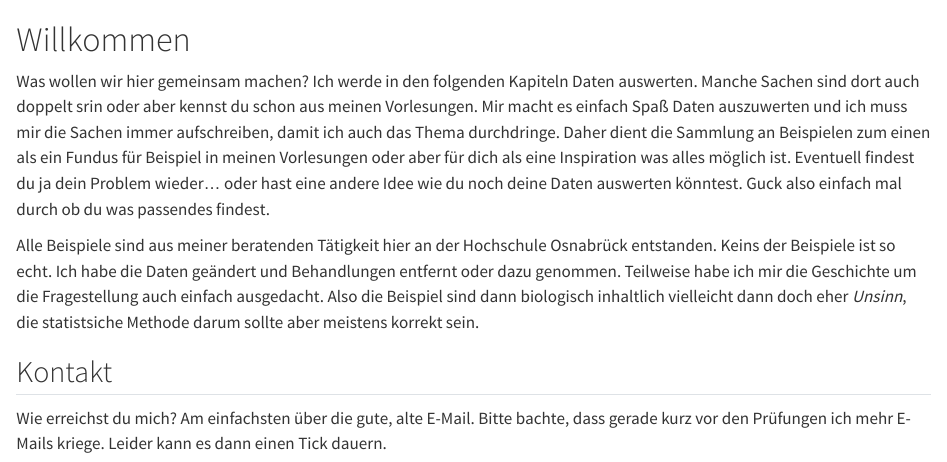
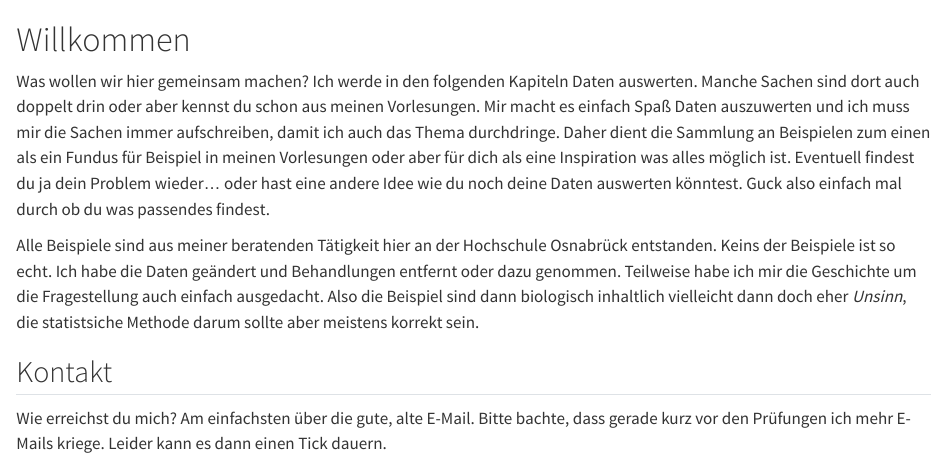
Before and after one commit to jkruppa/application, a Quarto document (index.qmd): the page in a window 1100 px wide, from its top. Rendered offline with R 4.5, knitr and Pandoc in place of Quarto, with nearby package versions.

Commit message:
added text

```diff
--- a/index.qmd
+++ b/index.qmd
@@ -1,6 +1,6 @@
 # Willkommen {.unnumbered}
 
-Was wollen wir hier gemeinsam machen? Ich werde in den folgenden Kapiteln Daten auswerten. Manche Sachen sind dort auch doppelt srin oder aber kennst du schon aus meinen Vorlesungen. Mir macht es einfach Spaß Daten auszuwerten und ich muss mir die Sachen immer aufschreiben, damit ich auch das Thema durchdringe. Daher dient die Sammlung an Beispielen zum einen als ein Fundus für Beispiel in meinen Vorlesungen oder aber für dich als eine Inspiration was alles möglich ist. Eventuell findest du ja dein Problem wieder... oder hast eine andere Idee wie du noch deine Daten auswerten könntest. Guck also einfach mal durch ob du was passendes findest.
+Was wollen wir hier gemeinsam machen? Ich werde in den folgenden Kapiteln Daten auswerten. Manche Sachen sind dort auch doppelt drin oder aber kennst du schon aus meinen Vorlesungen. Mir macht es einfach Spaß Daten auszuwerten und ich muss mir die Sachen immer aufschreiben, damit ich auch das Thema durchdringe. Daher dient die Sammlung an Beispielen zum einen als ein Fundus für Beispiel in meinen Vorlesungen oder aber für dich als eine Inspiration was alles möglich ist. Eventuell findest du ja dein Problem wieder... oder hast eine andere Idee wie du noch deine Daten auswerten könntest. Guck also einfach mal durch ob du was passendes findest.
 
 Alle Beispiele sind aus meiner beratenden Tätigkeit hier an der Hochschule Osnabrück entstanden. Keins der Beispiele ist so echt. Ich habe die Daten geändert und Behandlungen entfernt oder dazu genommen. Teilweise habe ich mir die Geschichte um die Fragestellung auch einfach ausgedacht. Also die Beispiel sind dann biologisch inhaltlich vielleicht dann doch eher *Unsinn*, die statistsiche Methode darum sollte aber meistens korrekt sein.
 
```
Also changed, not shown: docs/search.json, 1 other file.
